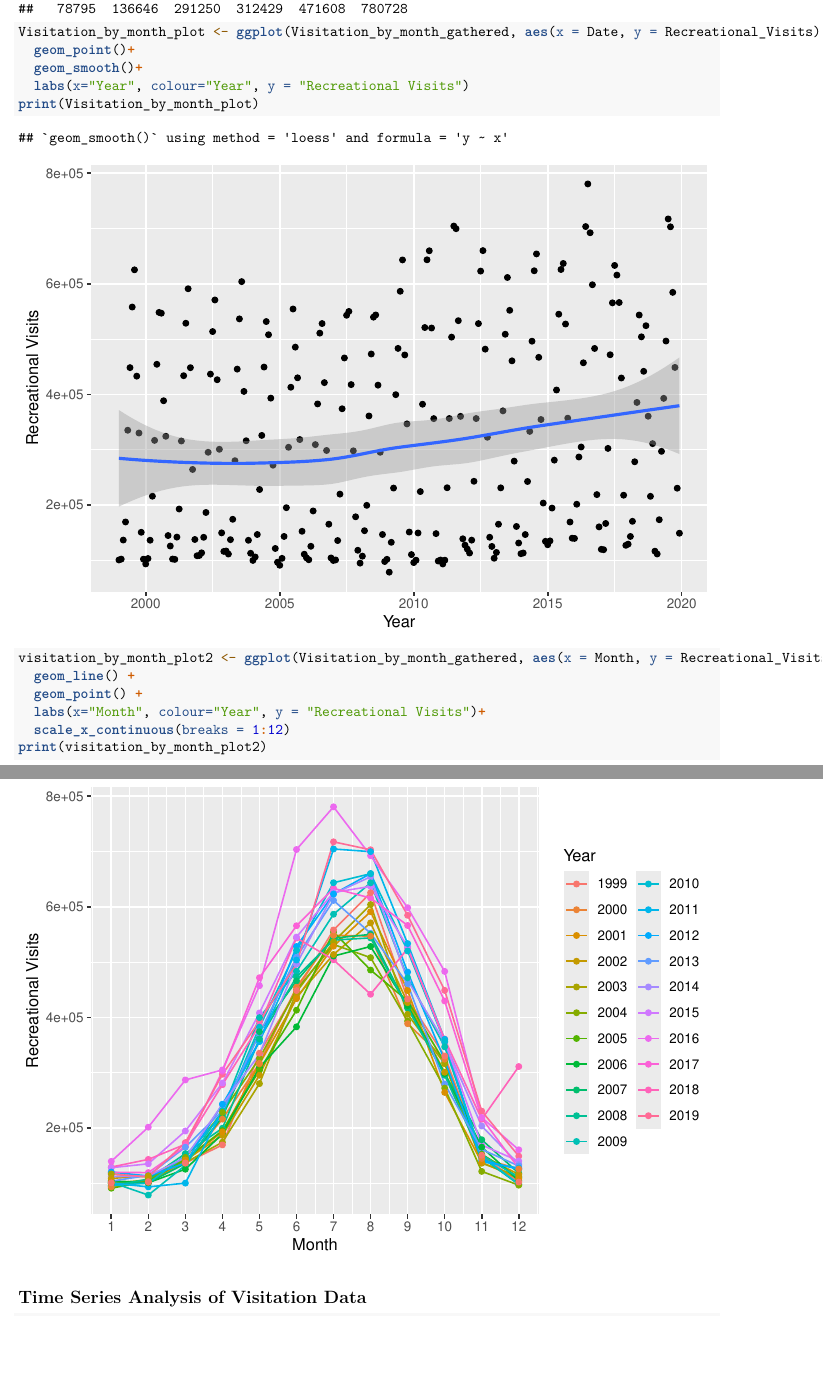
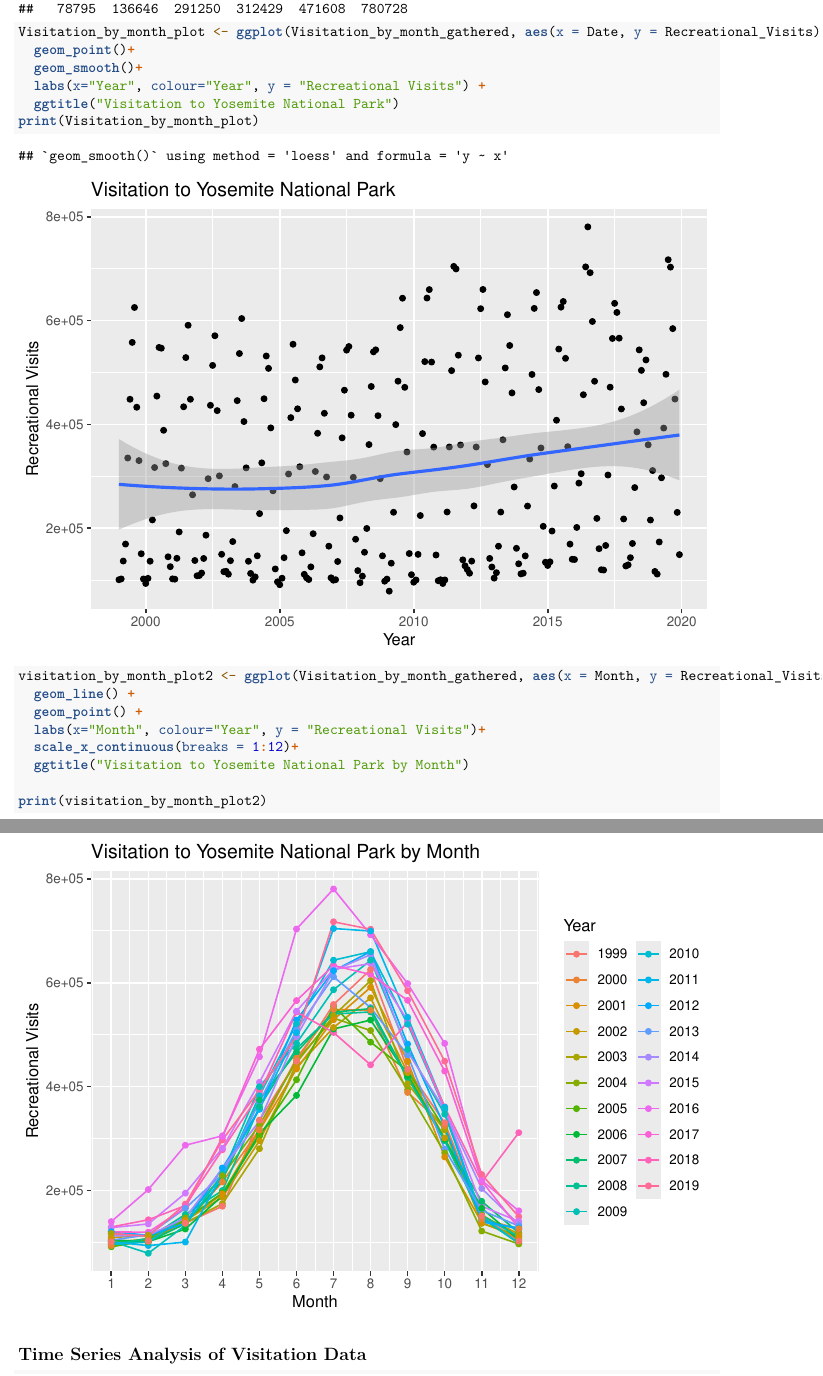
Before and after one commit to gantonova/AntonovaLiu_ENV872_EDA_FinalProject, an R Markdown document (CodeFinal.Rmd): two parts of pages 4 and 5 of 11, joined at a grey line, cut so that both start at the same text, the shorter picture padded with empty space. Rendered offline with R 4.5, knitr and Pandoc, then LaTeX, with nearby package versions; some code elsewhere in the file could not run offline.

Commit message:
updated graphs 4/12

```diff
--- a/CodeFinal.Rmd
+++ b/CodeFinal.Rmd
@@ -90,14 +90,18 @@ summary(Visitation_by_month_gathered$Recreational_Visits)
 Visitation_by_month_plot <- ggplot(Visitation_by_month_gathered, aes(x = Date, y = Recreational_Visits)) +
   geom_point()+
   geom_smooth()+
-  labs(x="Year", colour="Year", y = "Recreational Visits")
+  labs(x="Year", colour="Year", y = "Recreational Visits") +
+  ggtitle("Visitation to Yosemite National Park")
 print(Visitation_by_month_plot)
+
 
 visitation_by_month_plot2 <- ggplot(Visitation_by_month_gathered, aes(x = Month, y = Recreational_Visits, label=TRUE, abbr=TRUE, group=factor(Year), color=factor(Year))) +
   geom_line() +
   geom_point() +
   labs(x="Month", colour="Year", y = "Recreational Visits")+
-  scale_x_continuous(breaks = 1:12)
+  scale_x_continuous(breaks = 1:12)+
+  ggtitle("Visitation to Yosemite National Park by Month")
+
 print(visitation_by_month_plot2)
 
 
```
